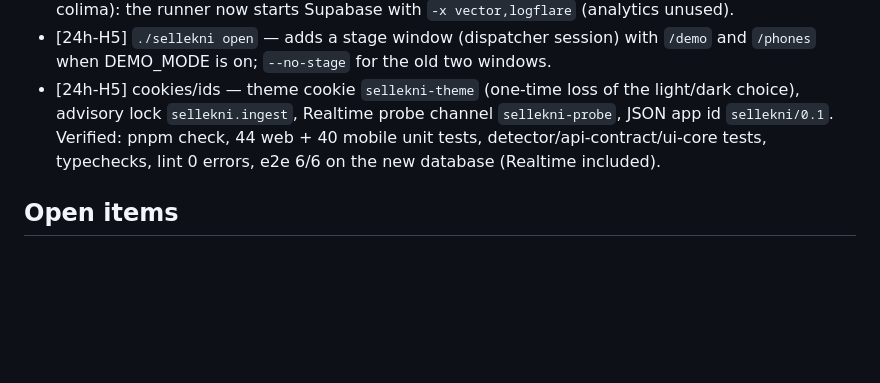
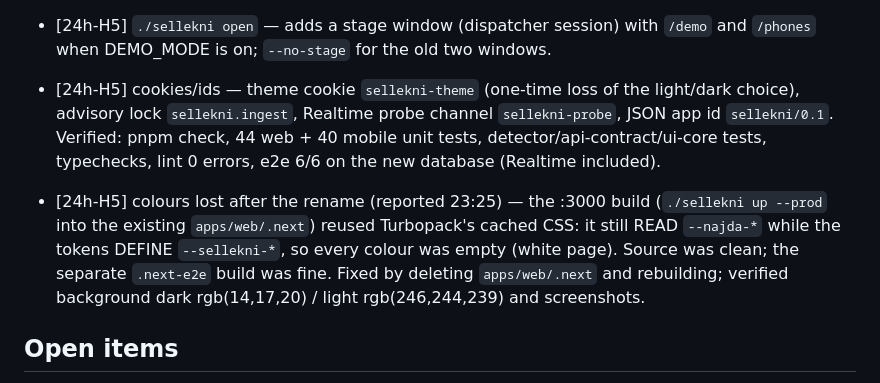
Before and after one commit to Ben-coderr/solvex-hack, a Markdown page: DECISIONS.md, the part around the change. Drawn GitHub-style; blank space fills up the shorter version.

Commit message:
docs: clean .next after a CSS/package rename (stale Turbopack CSS left the site without colours)

```diff
--- a/DECISIONS.md
+++ b/DECISIONS.md
@@ -156,6 +156,8 @@ One line per decision: `[hour] area — decision — why`. Newest at the bottom.
 - [24h-H5] `./sellekni open` — adds a stage window (dispatcher session) with `/demo` and `/phones` when DEMO_MODE is on; `--no-stage` for the old two windows.
 - [24h-H5] cookies/ids — theme cookie `sellekni-theme` (one-time loss of the light/dark choice), advisory lock `sellekni.ingest`, Realtime probe channel `sellekni-probe`, JSON app id `sellekni/0.1`. Verified: pnpm check, 44 web + 40 mobile unit tests, detector/api-contract/ui-core tests, typechecks, lint 0 errors, e2e 6/6 on the new database (Realtime included).
 
+- [24h-H5] colours lost after the rename (reported 23:25) — the :3000 build (`./sellekni up --prod` into the existing `apps/web/.next`) reused Turbopack's cached CSS: it still READ `--najda-*` while the tokens DEFINE `--sellekni-*`, so every colour was empty (white page). Source was clean; the separate `.next-e2e` build was fine. Fixed by deleting `apps/web/.next` and rebuilding; verified background dark rgb(14,17,20) / light rgb(246,244,239) and screenshots.
+
 ## Open items
 - ~~[H0] tokens — status colours not emitted~~ → resolved in P2 (status per mode, destructive = status-danger).
 - [H0] tooling — Supabase CLI not installed: `brew install supabase/tap/supabase` failed because github.com was unreachable from this machine/session at H0. Needed for P1.
```
Also changed, not shown: DEVELOPMENT.md (+1 -0 lines).
